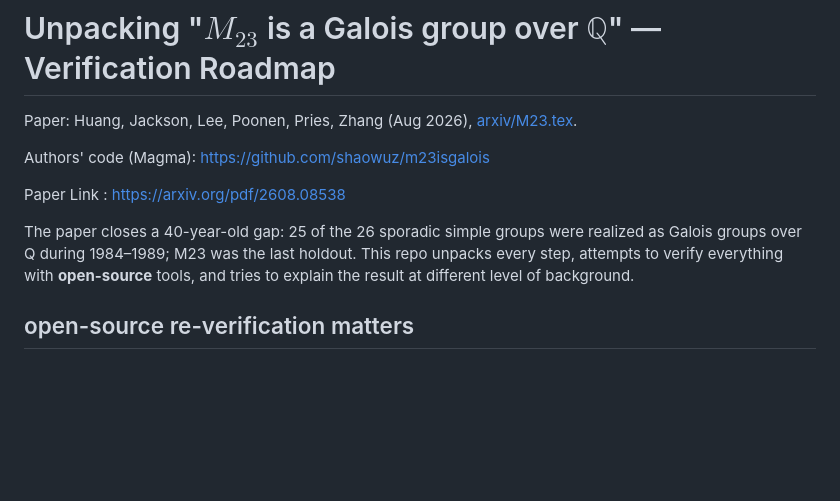
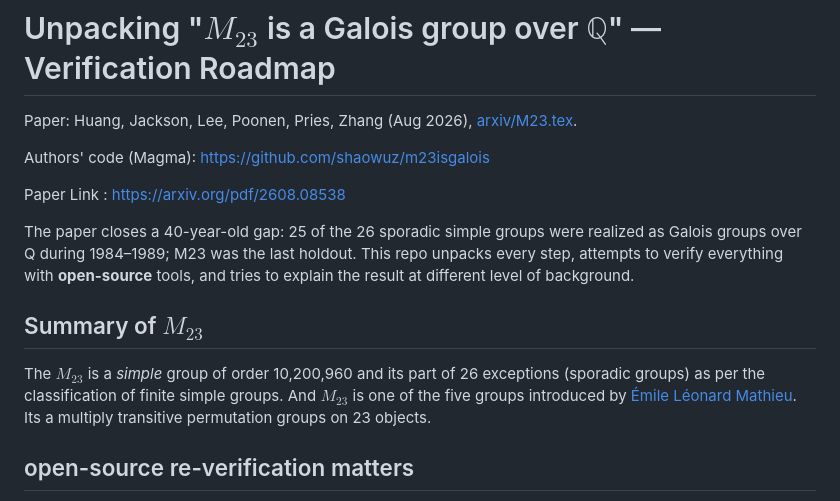
Before and after one commit to shamEiNew/matheiu-group, a Markdown page: Readme.md, the part around the change. GitHub-like rendering; blank space fills up the shorter version.

Commit message:
add summary

```diff
--- a/Readme.md
+++ b/Readme.md
@@ -6,11 +6,15 @@ Authors' code (Magma): https://github.com/shaowuz/m23isgalois
 
 Paper Link : https://arxiv.org/pdf/2608.08538
 
-
 The paper closes a 40-year-old gap: 25 of the 26 sporadic simple groups were realized
 as Galois groups over Q during 1984–1989; M23 was the last holdout. This repo unpacks
 every step, attempts to verify everything with **open-source** tools, and tries to explain the result
 at different level of background.
+
+## Summary of $M_{23}$
+
+The $M_{23}$ is a *simple* group of order 10,200,960 and its part of 26 exceptions (sporadic groups) as
+per the classification of finite simple groups. And $M_{23}$ is one of the five groups introduced by [Émile Léonard Mathieu](https://en.wikipedia.org/wiki/%C3%89mile_L%C3%A9onard_Mathieu). Its a multiply transitive permutation groups on 23 objects.
 
 ## open-source re-verification matters
 
```
